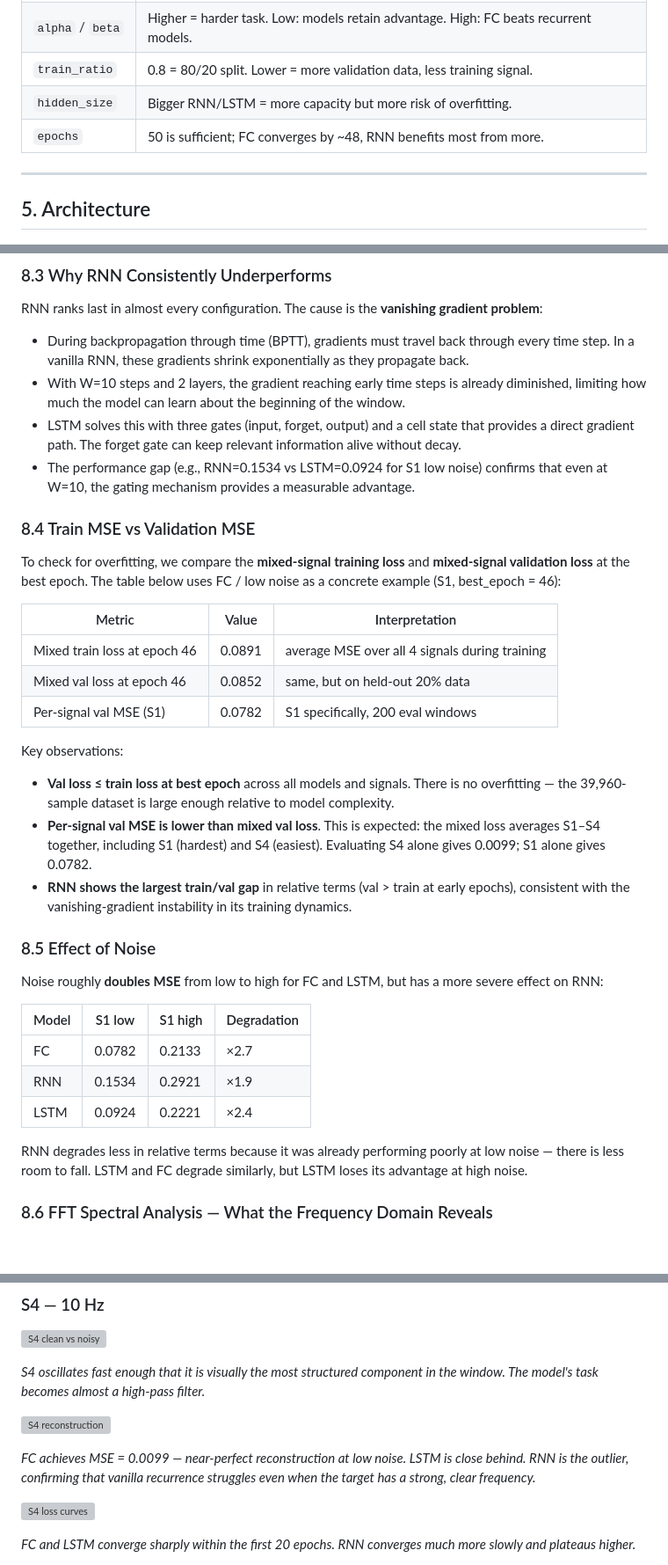
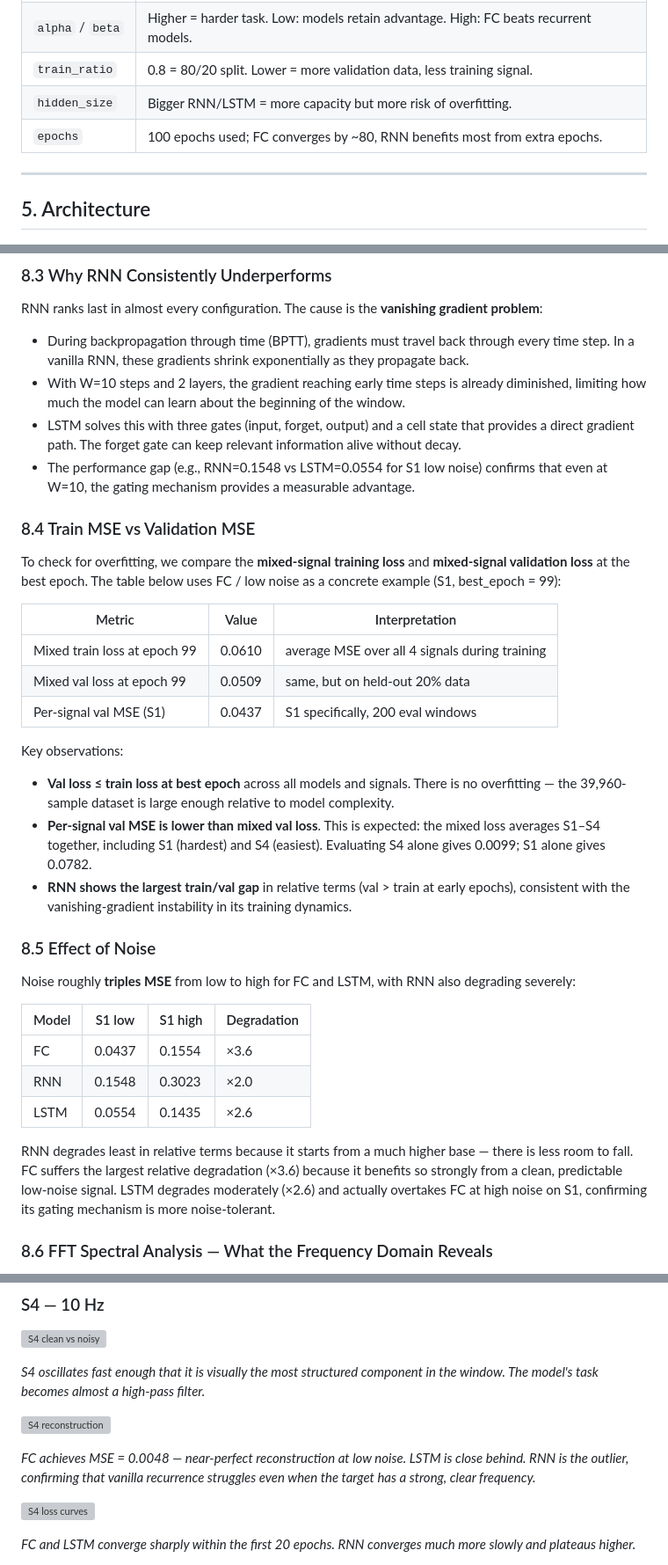
Before and after one commit to yamandahle/AI-Agents-course, a Markdown page: hw1/README.md, 3 parts joined by grey strips. Shown at 88% size. Rendered like a GitHub page; blank space fills up the shorter version; grey boxes are pictures that could not be loaded.

```diff
--- a/hw1/README.md
+++ b/hw1/README.md
@@ -207,7 +207,7 @@ All hyperparameters live in `config/setup.json`. **No values are hardcoded in so
 | `alpha` / `beta` | Higher = harder task. Low: models retain advantage. High: FC beats recurrent models. |
 | `train_ratio` | 0.8 = 80/20 split. Lower = more validation data, less training signal. |
 | `hidden_size` | Bigger RNN/LSTM = more capacity but more risk of overfitting. |
-| `epochs` | 50 is sufficient; FC converges by ~48, RNN benefits most from more. |
+| `epochs` | 100 epochs used; FC converges by ~80, RNN benefits most from extra epochs. |
 
 ---
 
@@ -353,17 +354,17 @@ RNN ranks last in almost every configuration. The cause is the **vanishing gradi
 - During backpropagation through time (BPTT), gradients must travel back through every time step. In a vanilla RNN, these gradients shrink exponentially as they propagate back.
 - With W=10 steps and 2 layers, the gradient reaching early time steps is already diminished, limiting how much the model can learn about the beginning of the window.
 - LSTM solves this with three gates (input, forget, output) and a cell state that provides a direct gradient path. The forget gate can keep relevant information alive without decay.
-- The performance gap (e.g., RNN=0.1534 vs LSTM=0.0924 for S1 low noise) confirms that even at W=10, the gating mechanism provides a measurable advantage.
+- The performance gap (e.g., RNN=0.1548 vs LSTM=0.0554 for S1 low noise) confirms that even at W=10, the gating mechanism provides a measurable advantage.
 
 ### 8.4 Train MSE vs Validation MSE
 
-To check for overfitting, we compare the **mixed-signal training loss** and **mixed-signal validation loss** at the best epoch. The table below uses FC / low noise as a concrete example (S1, best_epoch = 46):
+To check for overfitting, we compare the **mixed-signal training loss** and **mixed-signal validation loss** at the best epoch. The table below uses FC / low noise as a concrete example (S1, best_epoch = 99):
 
 | Metric | Value | Interpretation |
 |--------|-------|---------------|
-| Mixed train loss at epoch 46 | 0.0891 | average MSE over all 4 signals during training |
-| Mixed val loss at epoch 46   | 0.0852 | same, but on held-out 20% data |
-| Per-signal val MSE (S1)      | 0.0782 | S1 specifically, 200 eval windows |
+| Mixed train loss at epoch 99 | 0.0610 | average MSE over all 4 signals during training |
+| Mixed val loss at epoch 99   | 0.0509 | same, but on held-out 20% data |
+| Per-signal val MSE (S1)      | 0.0437 | S1 specifically, 200 eval windows |
 
 Key observations:
 - **Val loss ≤ train loss at best epoch** across all models and signals. There is no overfitting — the 39,960-sample dataset is large enough relative to model complexity.
@@ -372,15 +373,15 @@ Key observations:
 
 ### 8.5 Effect of Noise
 
-Noise roughly **doubles MSE** from low to high for FC and LSTM, but has a more severe effect on RNN:
+Noise roughly **triples MSE** from low to high for FC and LSTM, with RNN also degrading severely:
 
 | Model | S1 low | S1 high | Degradation |
 |-------|--------|---------|-------------|
-| FC    | 0.0782 | 0.2133  | ×2.7 |
-| RNN   | 0.1534 | 0.2921  | ×1.9 |
-| LSTM  | 0.0924 | 0.2221  | ×2.4 |
+| FC    | 0.0437 | 0.1554  | ×3.6 |
+| RNN   | 0.1548 | 0.3023  | ×2.0 |
+| LSTM  | 0.0554 | 0.1435  | ×2.6 |
 
-RNN degrades less in relative terms because it was already performing poorly at low noise — there is less room to fall. LSTM and FC degrade similarly, but LSTM loses its advantage at high noise.
+RNN degrades least in relative terms because it starts from a much higher base — there is less room to fall. FC suffers the largest relative degradation (×3.6) because it benefits so strongly from a clean, predictable low-noise signal. LSTM degrades moderately (×2.6) and actually overtakes FC at high noise on S1, confirming its gating mechanism is more noise-tolerant.
 
 ### 8.6 FFT Spectral Analysis — What the Frequency Domain Reveals
 
@@ -477,7 +478,7 @@ Key findings:
 
 ![S4 reconstruction](outputs/figures/S4_reconstruction.png)
 
-*FC achieves MSE = 0.0099 — near-perfect reconstruction at low noise. LSTM is close behind. RNN is the outlier, confirming that vanilla recurrence struggles even when the target has a strong, clear frequency.*
+*FC achieves MSE = 0.0048 — near-perfect reconstruction at low noise. LSTM is close behind. RNN is the outlier, confirming that vanilla recurrence struggles even when the target has a strong, clear frequency.*
 
 ![S4 loss curves](outputs/figures/S4_loss_curves.png)
 
```
Also changed, not shown: other parts of hw1/README.md (+19 -18 lines), hw1/docs/PRD.md (+6 -5 lines).
